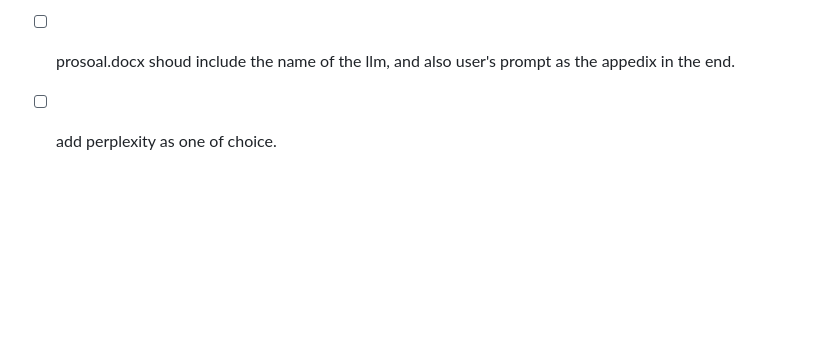
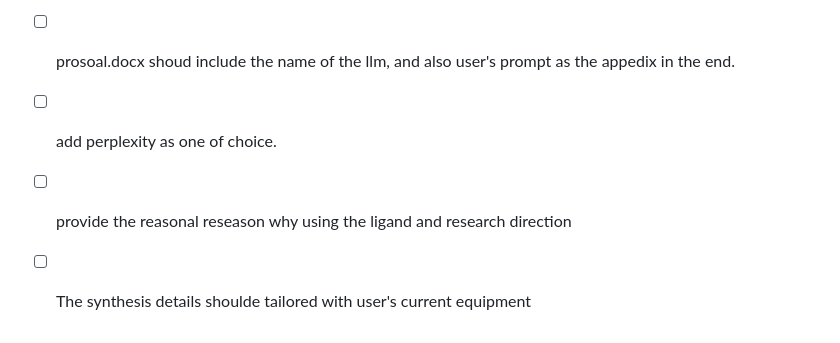
Before and after one commit to Walter-hsieh/ai-chemist, a Markdown page: README.md, the part around the change. Rendered like a GitHub page; blank space fills up the shorter version.

```diff
--- a/README.md
+++ b/README.md
@@ -120,3 +120,5 @@ You are now all set to use the AI Chemist application!
 - [ ] try grok's api
 - [ ] prosoal.docx shoud include the name of the llm, and also user's prompt as the appedix in the end.
 - [ ] add perplexity as one of choice.
+- [ ] provide the reasonal reseason why using the ligand and research direction
+- [ ] The synthesis details shoulde tailored with user's current equipment
```
